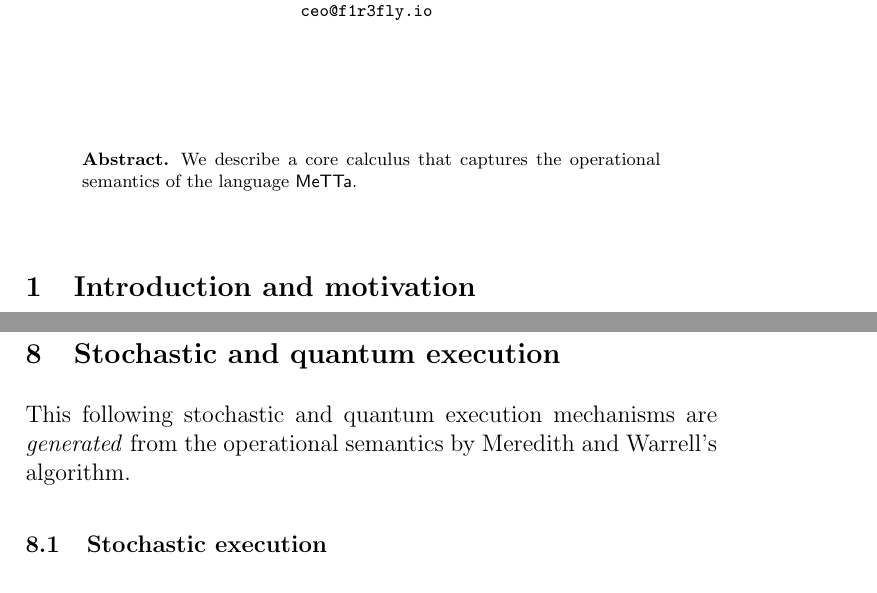
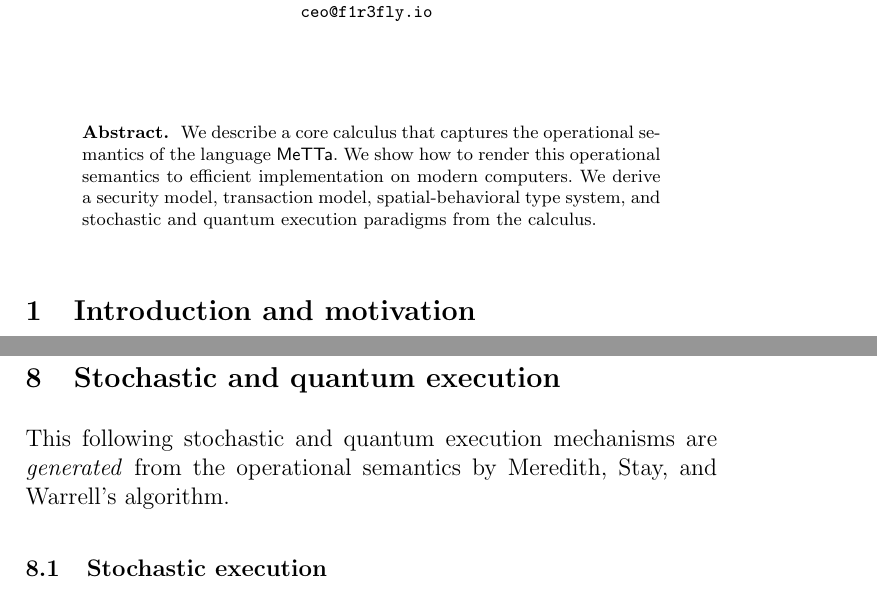
Before and after one commit to leithaus/rho4u, a LaTeX paper (metta-calculus/metta-calculus.tex, which reads metta-calculus/metta-calculus.front.tex, metta-calculus/metta-calculus.probabilistic.tex): two parts of pages 1 and 15 of 17, joined at a grey line, cut so that both start at the same text. Compiled offline with pdfLaTeX; a LaTeX package or settings file that is missing is left out.

Commit message:
updated the abstract

```diff
--- a/metta-calculus/metta-calculus.front.tex
+++ b/metta-calculus/metta-calculus.front.tex
@@ -15,7 +15,11 @@
 \begin{abstract}
 
   We describe a core calculus that captures the operational semantics
-  of the language $\mathsf{MeTTa}$.
+  of the language $\mathsf{MeTTa}$. We show how to render this
+  operational semantics to efficient implementation on modern
+  computers. We derive a security model, transaction model,
+  spatial-behavioral type system, and stochastic and quantum execution
+  paradigms from the calculus.
 
 \end{abstract}
 
--- a/metta-calculus/metta-calculus.probabilistic.tex
+++ b/metta-calculus/metta-calculus.probabilistic.tex
@@ -1,7 +1,7 @@
 \section{Stochastic and quantum execution}
 
 This following stochastic and quantum execution mechanisms are
-\emph{generated} from the operational semantics by Meredith and
+\emph{generated} from the operational semantics by Meredith, Stay, and
 Warrell's algorithm.
 
 \subsection{Stochastic execution}
```
Also changed, not shown: metta-calculus/metta-calculus.pdf.
